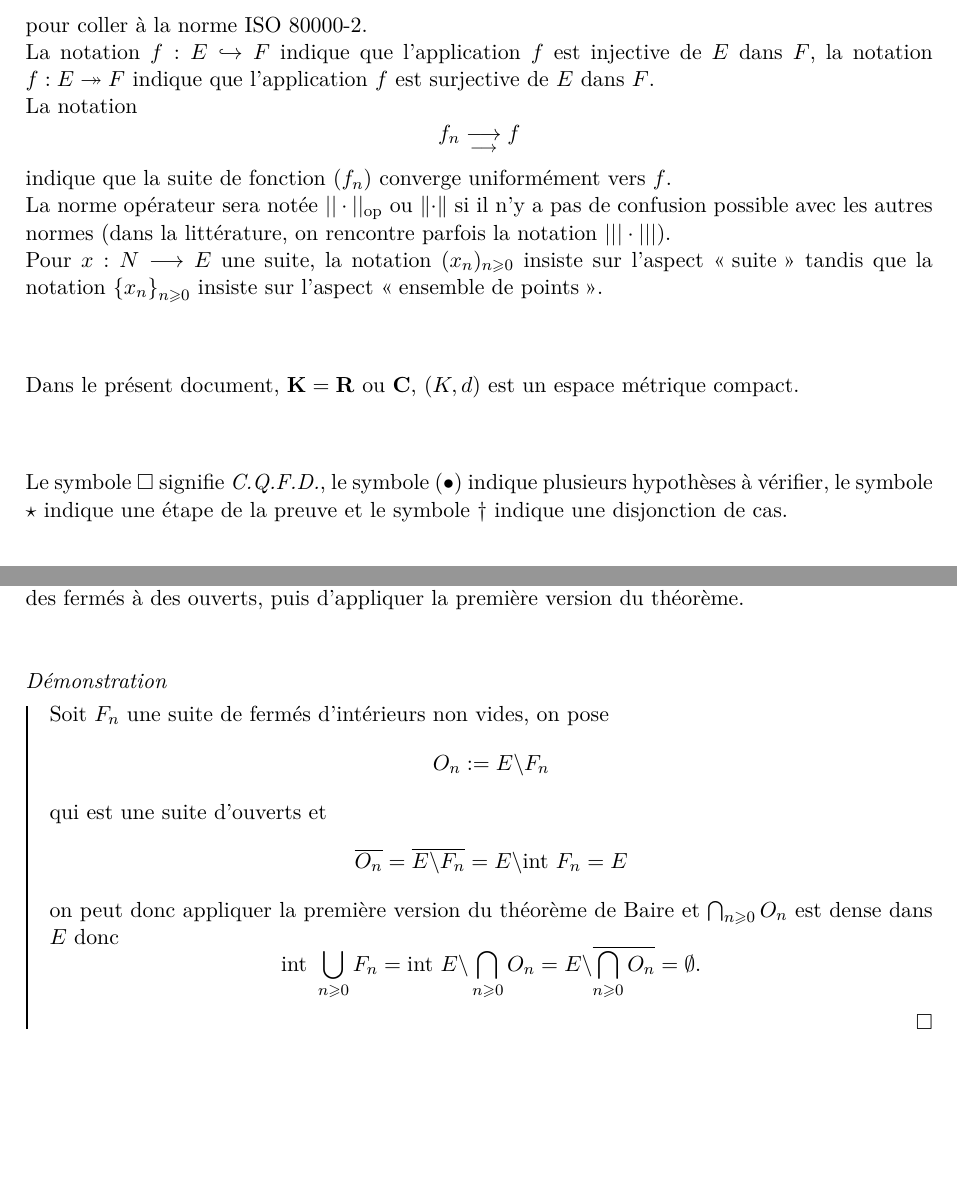
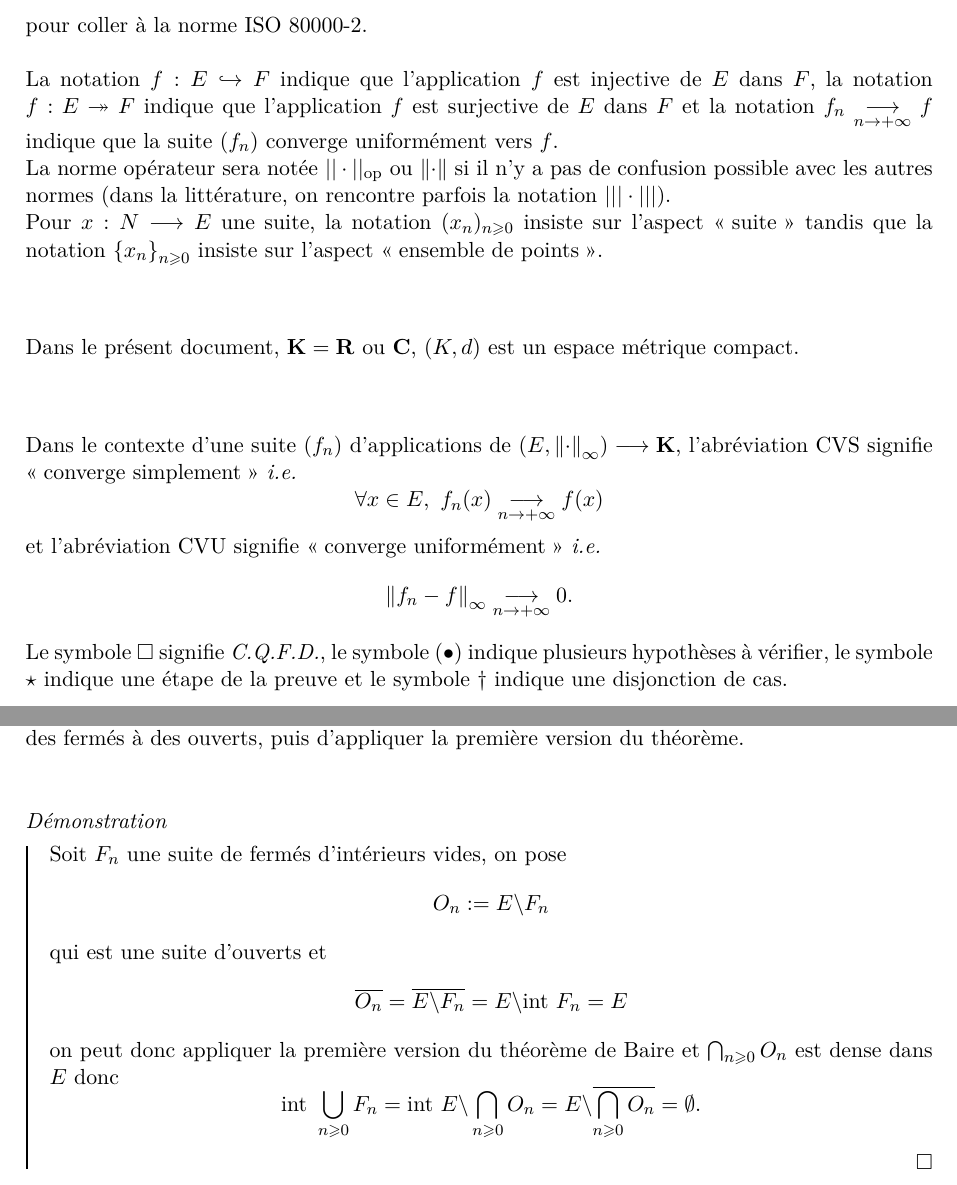
Before and after one commit to r0bertleberger/M1MathsFonda, a LaTeX document (AnalyseLaTeX/AnalyseM1.tex): two parts of pages 3 and 24 of 87, joined at a grey line, cut so that both start at the same text, the shorter picture padded with empty space. The pictures show the PDF file AnalyseLaTeX/AnalyseM1.pdf that the author committed with the source.

```diff
--- a/AnalyseLaTeX/AnalyseM1.tex
+++ b/AnalyseLaTeX/AnalyseM1.tex
@@ -36,14 +36,18 @@
 
 En terme de notation, j'ai préféré utiliser les notations en {\bf gras} pour les ensembles :
 $$\N,\mathbf Z,\mathbf Q,\R,\mathbf C$$ plutôt que celles en : $$\mathbb N,\mathbb Z, \mathbb Q,\mathbb R,\mathbb C$$ pour coller à la norme ISO 80000-2.\\
-La notation $f:E\hookrightarrow F$ indique que l'application $f$ est injective de $E$ dans $F$, la notation $f:E\twoheadrightarrow F$ indique que l'application $f$ est surjective de $E$ dans $F$.\\
-La notation
-$$f_n\ttend f$$
-indique que la suite de fonction $\left(f_n\right)$ converge uniformément vers $f$.\\
+
+La notation $f:E\hookrightarrow F$ indique que l'application $f$ est injective de $E$ dans $F$, la notation $f:E\twoheadrightarrow F$ indique que l'application $f$ est surjective de $E$ dans $F$ et la notation $f_n\tend f$ indique que la suite $(f_n)$ converge uniformément vers $f$.\\
 La norme opérateur sera notée $||\cdot||_{\mathrm{op}}$ ou $\norm{\cdot}$ si il n'y a pas de confusion possible avec les autres normes (dans la littérature, on rencontre parfois la notation $|||\cdot|||$).\\
 Pour $x:N\longrightarrow E$ une suite, la notation $(x_n)_{n\geqslant 0}$ insiste sur l'aspect \og suite\fg\ tandis que la notation $\ens{x_n}_{n\geqslant 0}$ insiste sur l'aspect \og ensemble de points\fg.\\[2em]
 
 Dans le présent document, $\K=\R$ ou $\mathbf C$, $(K,d)$ est un espace métrique compact.\\[2em]
+
+Dans le contexte d'une suite $(f_n)$ d'applications de $\Par{E,\norm{\cdot}_\infty}\longrightarrow\K$, l'abréviation CVS signifie \og converge simplement\fg\ \emph{i.e.}
+$$\forall x\in E,\ f_n(x)\tend f(x)$$
+et l'abréviation CVU signifie \og converge uniformément\fg\ \emph{i.e.}
+$$\norm{f_n-f}_\infty\tend 0.$$
+
 
 Le symbole $\square$ signifie \emph{C.Q.F.D.}, le symbole $(\bullet)$ indique plusieurs hypothèses à vérifier, le symbole $\star$ indique une étape de la preuve et le symbole $\dagger$ indique une disjonction de cas.
 
@@ -826,7 +830,7 @@
 on a une autre version, où on parle de fermés :
 
 \begin{thC}{de Baire, v2}
-  Soit $(E,d)$ métrique complet, soit $(F_n)$ une suite de fermés d'intérieurs non-vides dans $E$,\\
+  Soit $(E,d)$ métrique complet, soit $(F_n)$ une suite de fermés d'intérieurs vides dans $E$,\\
 
   alors
   $\bigcup_{n\geqslant 0}F_n$ est d'intérieur vide.
@@ -856,7 +860,7 @@
 
 
 \begin{Proof}
-  Soit $F_n$ une suite de fermés d'intérieurs non vides, on pose
+  Soit $F_n$ une suite de fermés d'intérieurs vides, on pose
   $$O_n:=E\backslash F_n$$
   qui est une suite d'ouverts et
   $$\overline{O_n}=\overline{E\backslash F_n}=E\backslash \mathrm{int}\ {F_n}=E$$
```
Also changed, not shown: AnalyseLaTeX/AnalyseM1.pdf, 1 other file.
